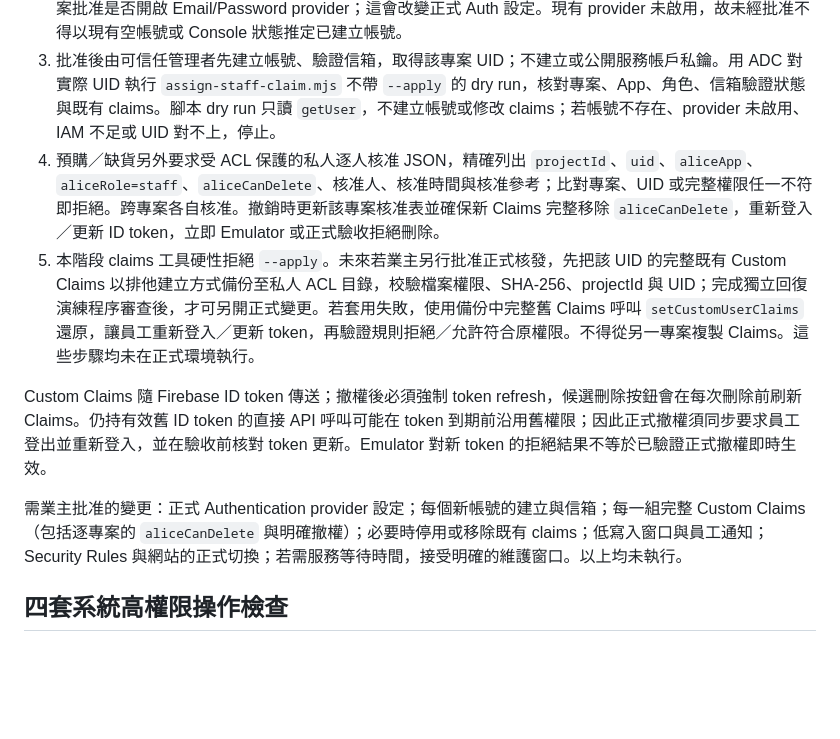
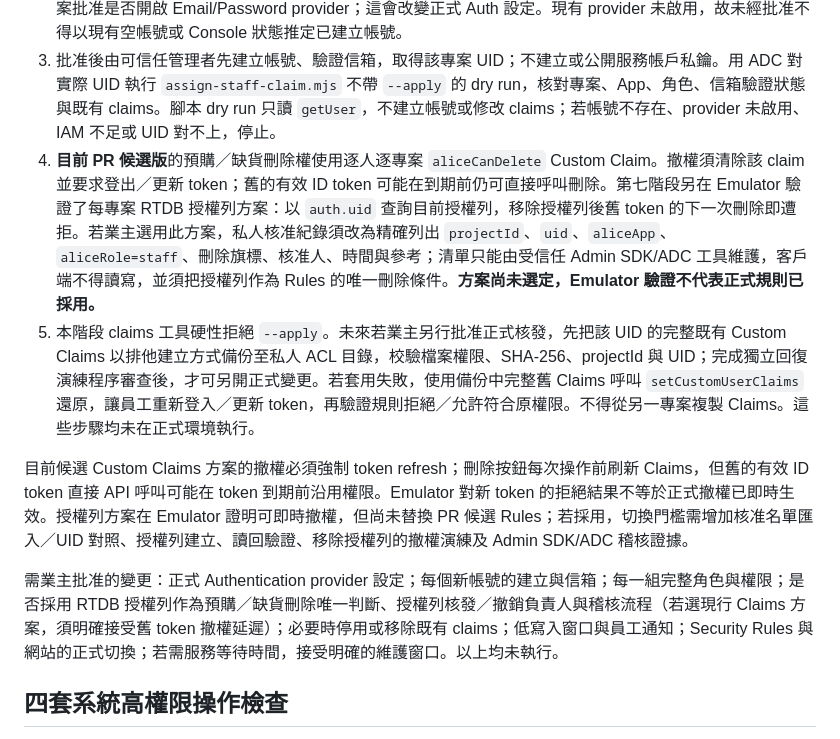
Before and after one commit to jaypenny-couple/-, a Markdown page: security/P0-CUTOVER-RUNBOOK.md, the part around the change. GitHub-like rendering; blank space fills up the shorter version.

```diff
--- a/security/P0-CUTOVER-RUNBOOK.md
+++ b/security/P0-CUTOVER-RUNBOOK.md
@@ -46,12 +46,12 @@
 1. 私下填妥每位員工的內部辨識代碼、核准信箱、所需系統、角色、設計師代碼（若適用）、主管與離職停用負責人。manager 必須附具體管理工作；無該工作的員工採 designer/staff，HR 不授予帳號除非核准 HR 管理職責。
 2. 業主逐人批准「哪個 Firebase 專案、建立哪個帳號、使用何種登入方式、核發哪些完整 claims」。另外逐專案批准是否開啟 Email/Password provider；這會改變正式 Auth 設定。現有 provider 未啟用，故未經批准不得以現有空帳號或 Console 狀態推定已建立帳號。
 3. 批准後由可信任管理者先建立帳號、驗證信箱，取得該專案 UID；不建立或公開服務帳戶私鑰。用 ADC 對實際 UID 執行 `assign-staff-claim.mjs` 不帶 `--apply` 的 dry run，核對專案、App、角色、信箱驗證狀態與既有 claims。腳本 dry run 只讀 `getUser`，不建立帳號或修改 claims；若帳號不存在、provider 未啟用、IAM 不足或 UID 對不上，停止。
-4. 預購／缺貨另外要求受 ACL 保護的私人逐人核准 JSON，精確列出 `projectId`、`uid`、`aliceApp`、`aliceRole=staff`、`aliceCanDelete`、核准人、核准時間與核准參考；比對專案、UID 或完整權限任一不符即拒絕。跨專案各自核准。撤銷時更新該專案核准表並確保新 Claims 完整移除 `aliceCanDelete`，重新登入／更新 ID token，立即 Emulator 或正式驗收拒絕刪除。
+4. **目前 PR 候選版**的預購／缺貨刪除權使用逐人逐專案 `aliceCanDelete` Custom Claim。撤權須清除該 claim 並要求登出／更新 token；舊的有效 ID token 可能在到期前仍可直接呼叫刪除。第七階段另在 Emulator 驗證了每專案 RTDB 授權列方案：以 `auth.uid` 查詢目前授權列，移除授權列後舊 token 的下一次刪除即遭拒。若業主選用此方案，私人核准紀錄須改為精確列出 `projectId`、`uid`、`aliceApp`、`aliceRole=staff`、刪除旗標、核准人、時間與參考；清單只能由受信任 Admin SDK/ADC 工具維護，客戶端不得讀寫，並須把授權列作為 Rules 的唯一刪除條件。**方案尚未選定，Emulator 驗證不代表正式規則已採用。**
 5. 本階段 claims 工具硬性拒絕 `--apply`。未來若業主另行批准正式核發，先把該 UID 的完整既有 Custom Claims 以排他建立方式備份至私人 ACL 目錄，校驗檔案權限、SHA-256、projectId 與 UID；完成獨立回復演練程序審查後，才可另開正式變更。若套用失敗，使用備份中完整舊 Claims 呼叫 `setCustomUserClaims` 還原，讓員工重新登入／更新 token，再驗證規則拒絕／允許符合原權限。不得從另一專案複製 Claims。這些步驟均未在正式環境執行。
 
-Custom Claims 隨 Firebase ID token 傳送；撤權後必須強制 token refresh，候選刪除按鈕會在每次刪除前刷新 Claims。仍持有效舊 ID token 的直接 API 呼叫可能在 token 到期前沿用舊權限；因此正式撤權須同步要求員工登出並重新登入，並在驗收前核對 token 更新。Emulator 對新 token 的拒絕結果不等於已驗證正式撤權即時生效。
+目前候選 Custom Claims 方案的撤權必須強制 token refresh；刪除按鈕每次操作前刷新 Claims，但舊的有效 ID token 直接 API 呼叫可能在 token 到期前沿用權限。Emulator 對新 token 的拒絕結果不等於正式撤權已即時生效。授權列方案在 Emulator 證明可即時撤權，但尚未替換 PR 候選 Rules；若採用，切換門檻需增加核准名單匯入／UID 對照、授權列建立、讀回驗證、移除授權列的撤權演練及 Admin SDK/ADC 稽核證據。
 
-需業主批准的變更：正式 Authentication provider 設定；每個新帳號的建立與信箱；每一組完整 Custom Claims（包括逐專案的 `aliceCanDelete` 與明確撤權）；必要時停用或移除既有 claims；低寫入窗口與員工通知；Security Rules 與網站的正式切換；若需服務等待時間，接受明確的維護窗口。以上均未執行。
+需業主批准的變更：正式 Authentication provider 設定；每個新帳號的建立與信箱；每一組完整角色與權限；是否採用 RTDB 授權列作為預購／缺貨刪除唯一判斷、授權列核發／撤銷負責人與稽核流程（若選現行 Claims 方案，須明確接受舊 token 撤權延遲）；必要時停用或移除既有 claims；低寫入窗口與員工通知；Security Rules 與網站的正式切換；若需服務等待時間，接受明確的維護窗口。以上均未執行。
 
 ## 四套系統高權限操作檢查
 
```
Also changed, not shown: security/P0-STATUS.md (+20 -9 lines).
